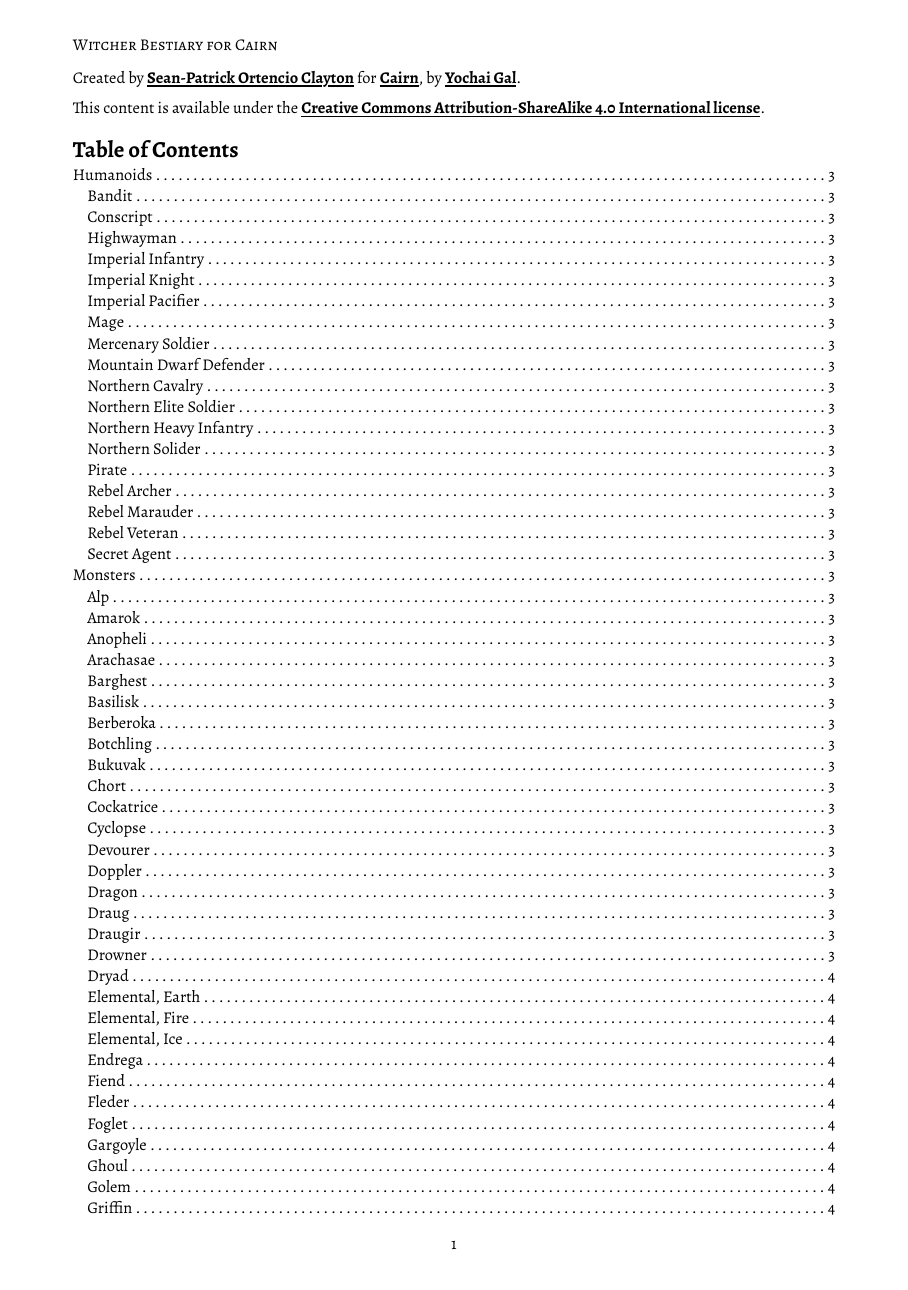
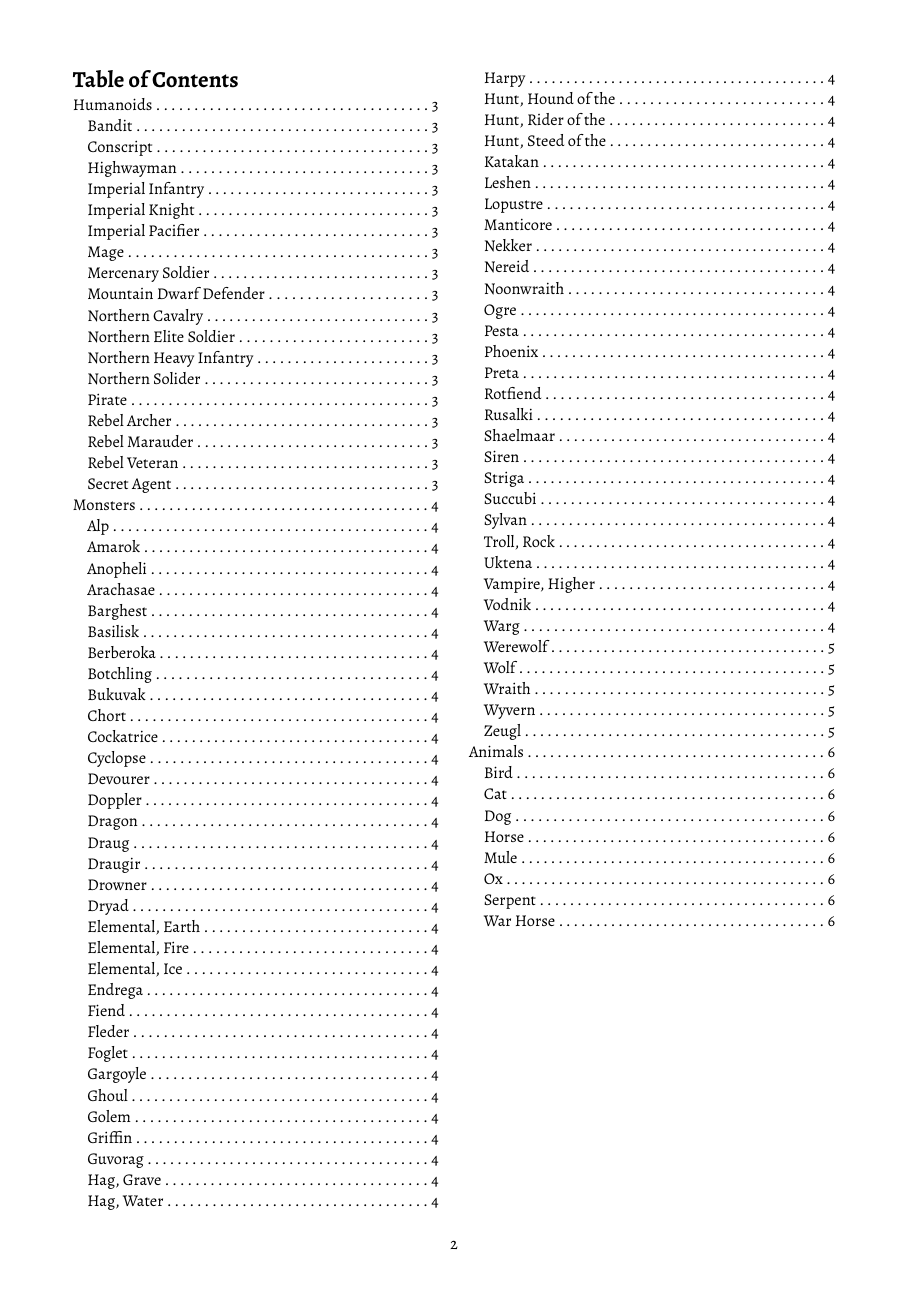
Before and after one commit to sean-clayton/two-swords, a Typst document (bestiary.typ, which reads meta.typ): page 1 of 5 before the commit and page 2 of 6 after it. Compiled offline with Typst 0.15.

Commit message:
Improve column layout

```diff
--- a/bestiary.typ
+++ b/bestiary.typ
@@ -74,6 +74,8 @@
 == Secret Agent
 
 #cairn-stat-block(yaml("stats/humanoids/secret-agent.yaml"))
+
+#pagebreak()
 
 = Monsters
 
@@ -337,6 +339,8 @@
 
 #cairn-stat-block(yaml("stats/monsters/zeugl.yaml"))
 
+#pagebreak()
+
 = Animals
 
 == Bird
--- a/meta.typ
+++ b/meta.typ
@@ -18,6 +17,9 @@
     underline(it)
   }
 
+  #set align(center)
+  #text(size: 24pt, weight: "bold")[#title]
+
   Created by #link("https://sean.wtf")[Sean-Patrick Ortencio Clayton]
   for #link("https://cairnrpg.com")[Cairn],
   by #link("https://newschoolrevolution.com/")[Yochai Gal].
@@ -25,11 +27,13 @@
   This content is available under the
   #link("https://creativecommons.org/licenses/by-sa/4.0/")[Creative Commons Attribution-ShareAlike 4.0 International license].
 
+  #set page(columns: 2)
+  #set align(start)
+
   #outline(indent: 8pt, title: "Table of Contents")
 
   #pagebreak()
 
-  #set page(columns: 2)
   #doc
 ]
 
```
Also changed, not shown: meta.typ (2 more changed lines).
